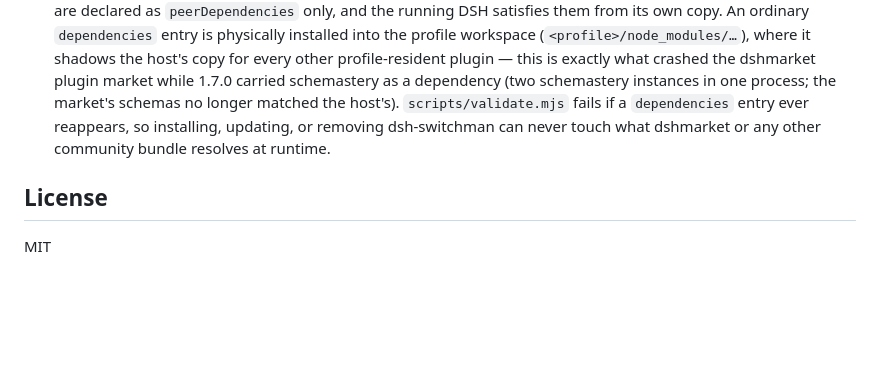
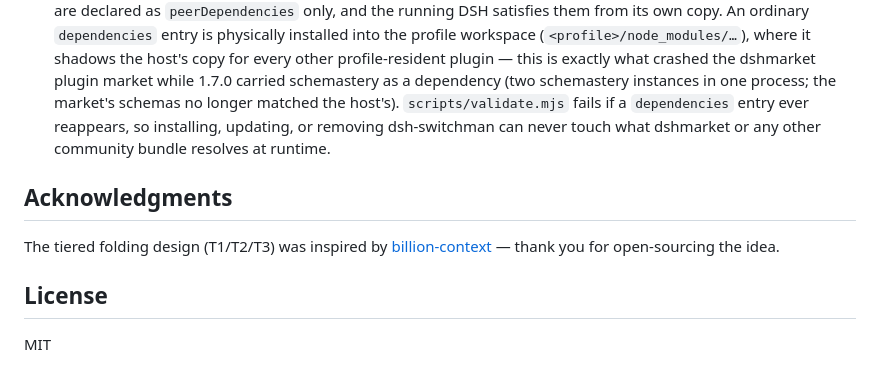
Before and after one commit to mrzturn/dsh-switchman, a Markdown page: README.md, the part around the change. GitHub-like rendering; blank space fills up the shorter version.

Commit message:
docs: acknowledge billion-context's inspiration for the tiered folding design

```diff
--- a/README.md
+++ b/README.md
@@ -165,6 +165,10 @@ All keys live in Settings → dsh-switchman; defaults from `host/config.js`:
 - `npm pack --dry-run` should keep the audited 60-file / ~380 kB tarball shape (~1.26 MB unpacked). `docs/` stays out of the package (it is not in `package.json files`), while the 11 `README.*` translations are always shipped by npm.
 - **Zero runtime dependencies — a hard invariant.** Host-plane packages (`@deepseek-ai/schemastery`, cordis, …) are declared as `peerDependencies` only, and the running DSH satisfies them from its own copy. An ordinary `dependencies` entry is physically installed into the profile workspace (`<profile>/node_modules/…`), where it shadows the host's copy for every other profile-resident plugin — this is exactly what crashed the dshmarket plugin market while 1.7.0 carried schemastery as a dependency (two schemastery instances in one process; the market's schemas no longer matched the host's). `scripts/validate.mjs` fails if a `dependencies` entry ever reappears, so installing, updating, or removing dsh-switchman can never touch what dshmarket or any other community bundle resolves at runtime.
 
+## Acknowledgments
+
+The tiered folding design (T1/T2/T3) was inspired by [billion-context](https://github.com/ranxianglei/billion-context) — thank you for open-sourcing the idea.
+
 ## License
 
 MIT
```
